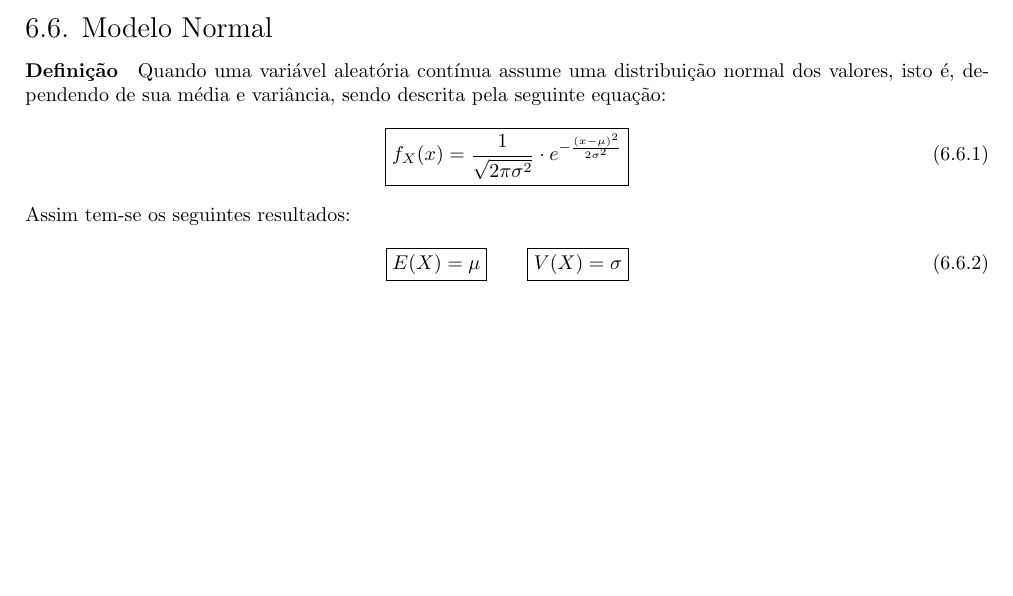
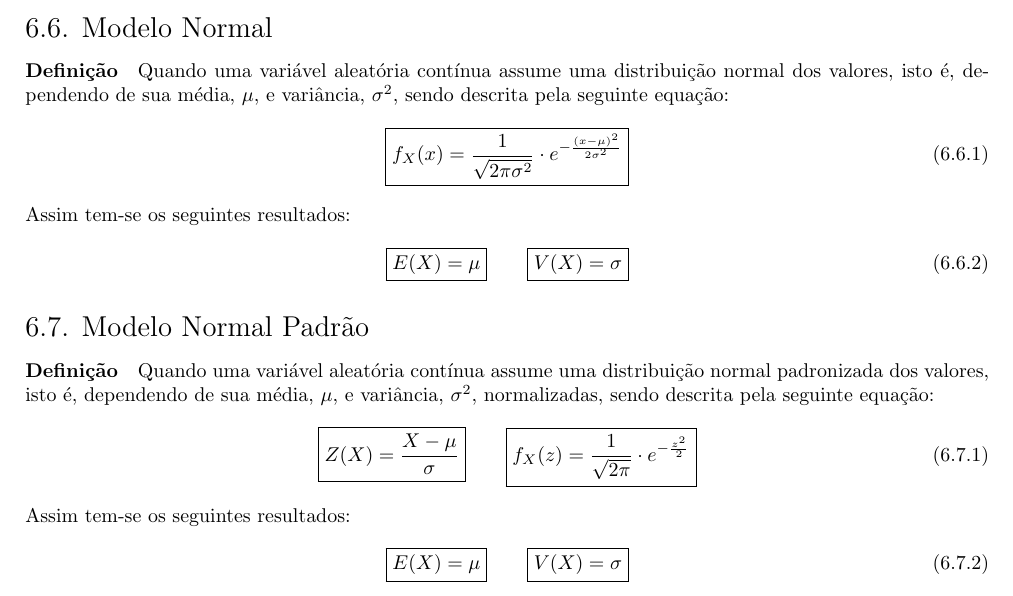
Before and after one commit to tr0fin0/classes_unicamp, a LaTeX document (me414/me414.tex): part of page 18 of 18, cut so that both start at the same text, the shorter picture padded with empty space. Compiled offline with pdfLaTeX.

Commit message:
:construction: add Modelo Normal Padrão susection

```diff
--- a/me414/me414.tex
+++ b/me414/me414.tex
@@ -1097,7 +1097,7 @@
                 \end{equation}
 
         \subsection{Modelo Normal}
-            \paragraph{Definição}Quando uma variável aleatória contínua assume uma distribuição normal dos valores, isto é, dependendo de sua média e variância, sendo descrita pela seguinte equação:
+            \paragraph{Definição}Quando uma variável aleatória contínua assume uma distribuição normal dos valores, isto é, dependendo de sua média, $\mu$, e variância, $\sigma^{2}$, sendo descrita pela seguinte equação:
                 \begin{equation}
                     \boxed{
                         f_{X}(x) =
@@ -1116,4 +1116,27 @@
                     }
                 \end{equation}
 
+        \subsection{Modelo Normal Padrão}
+            \paragraph{Definição}Quando uma variável aleatória contínua assume uma distribuição normal padronizada dos valores, isto é, dependendo de sua média, $\mu$, e variância, $\sigma^{2}$, normalizadas, sendo descrita pela seguinte equação:
+                \begin{equation}
+                    \boxed{
+                        Z(X) = \frac{X - \mu}{\sigma}
+                    }
+                    \qquad
+                    \boxed{
+                        f_{X}(z) =
+                        \frac{1}{\sqrt{2\pi}} \cdot
+                        e^{-\frac{z^{2}}{2}}
+                    }
+                \end{equation}
+            Assim tem-se os seguintes resultados:
+                \begin{equation}
+                    \boxed{
+                        E(X) = \mu
+                    }
+                    \qquad
+                    \boxed{
+                        V(X) = \sigma
+                    }
+                \end{equation}
 \end{document}
```
